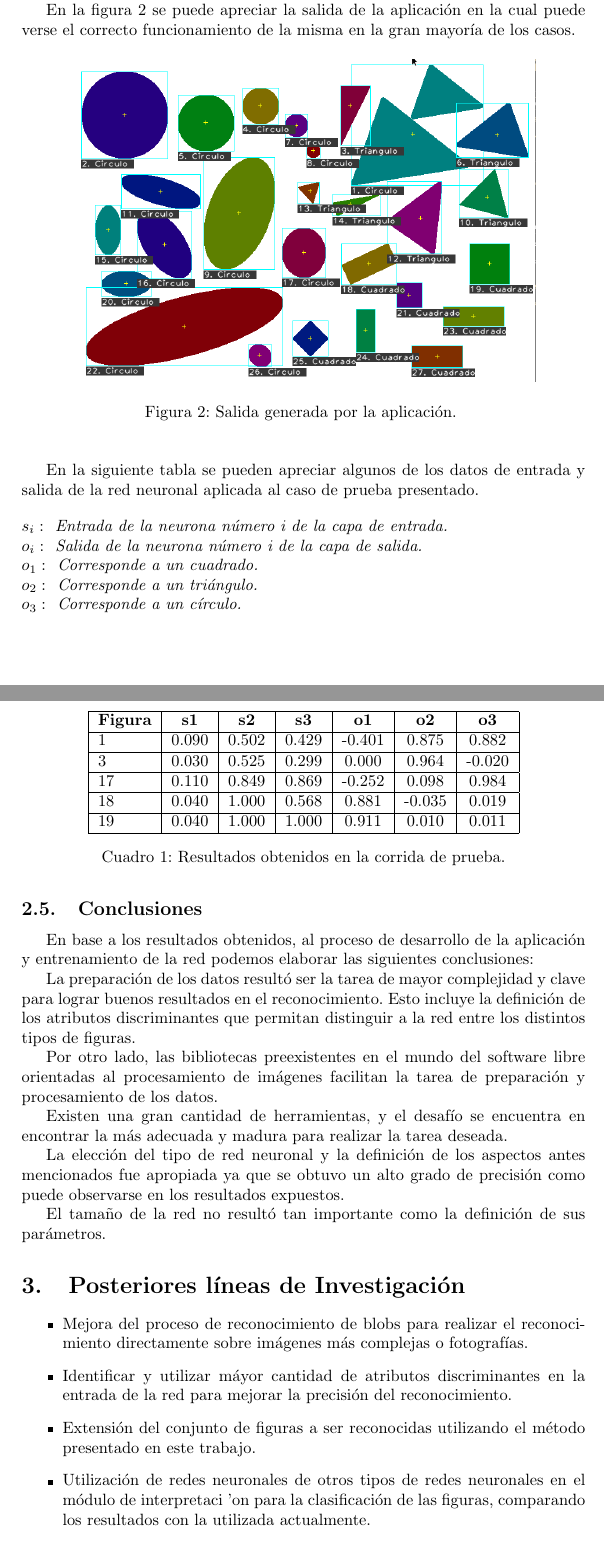
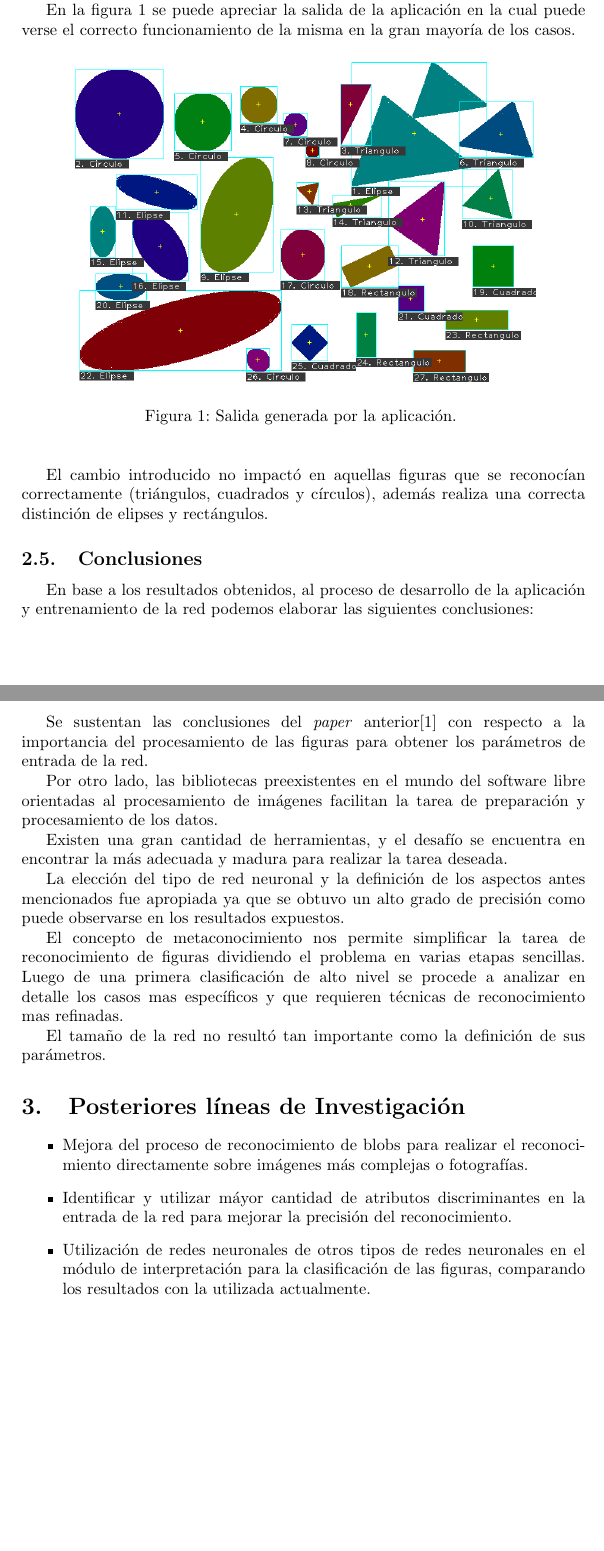
Before and after one commit to maurociancio/figurin, a LaTeX paper (figurin/tp final.tex): two parts of pages 5 and 6 of 8 before the commit and two parts of pages 5 and 6 of 7 after it, joined at a grey line, cut so that both start at the same text, the shorter picture padded with empty space. Compiled offline with pdfLaTeX.

Commit message:
version final del tp

```diff
--- a/figurin/tp final.tex
+++ b/figurin/tp final.tex
@@ -10,7 +10,7 @@
 \pretolerance=2000
 \tolerance=3000
 
-\title{\textbf{Trabajo Pr\'actico Final \\ Reconocimiento de Figuras Utilizando Redes Neuronales }\\
+\title{\textbf{Trabajo Pr\'actico Final \\ Reconocimiento de Figuras Utilizando Redes Neuronales y Metaconocimiento}\\
 \begin{normalsize}75.70 - Facultad de Ingenier\'ia de la Universidad de Buenos Aires\end{normalsize} }
 
 %\author{ \textbf{Facultad de Ingenier\'ia de la Universidad de Buenos Aires}\\
@@ -200,55 +208,19 @@ En la figura \ref{salida_ejemlpo} se puede apreciar la salida de la aplicaci\'on
 
 	                  \begin{center}
 	                %	\advance\leftskip-1.5cm
-	                    \includegraphics[width=10cm]{salida.png}
+	                    \includegraphics[width=10cm]{salida2.png}
 	                    \caption{\label{salida_ejemlpo} Salida generada por la aplicaci\'on. }
 	                  \end{center}
 	            \end{figure}
 
-%\newpage
+El cambio introducido no impact\'o en aquellas figuras que se reconoc\'ian correctamente (tri\'angulos, cuadrados y c\'irculos), adem\'as realiza una correcta distinci\'on de elipses y rect\'angulos.
 
-En la siguiente tabla se pueden apreciar algunos de los datos de entrada y salida de la red neuronal aplicada al caso de prueba presentado.
-
-\begin{table}[ht]
-\centering
-\begin{tabular}{|l|c|c|c|c|c|c|c|}
-  \hline
-  \textbf{Figura} & \textbf{s1} & \textbf{s2} & \textbf{s3} & \textbf{o1} & \textbf{o2} & \textbf{o3}\\
-  \hline
-1 & 0.090 & 0.502 & 0.429 & -0.401 & 0.875 & 0.882\\
-\hline
-3 & 0.030 & 0.525 & 0.299 & 0.000 & 0.964 & -0.020\\
-\hline
-17 & 0.110 & 0.849 & 0.869 & -0.252 & 0.098 & 0.984\\
-\hline
-18 & 0.040 & 1.000 & 0.568 & 0.881 & -0.035 & 0.019\\
-\hline
-19 & 0.040 & 1.000 & 1.000 & 0.911 & 0.010 & 0.011\\
-
-\hline
-\end{tabular}
-\caption{Resultados obtenidos en la corrida de prueba.}
-\end{table}
-
-\begin{flushleft}
-  $ s_{i}:  $	 \textit{ Entrada de la neurona n\'umero i de la capa de entrada.}\\
-  $ o_{i}:  $	 \textit{ Salida de la neurona n\'umero i de la capa de salida. }\\
-  $ o_{1}:  $	 \textit{ Corresponde a un cuadrado.}\\
-  $ o_{2}:  $	 \textit{ Corresponde a un tri\'angulo.}\\
-  $ o_{3}:  $	 \textit{ Corresponde a un c\'irculo.}\\
-\end{flushleft}
-
-
-
-\newpage
 \subsection{Conclusiones} %conclusiones
 
 	En base a los resultados obtenidos, al proceso de desarrollo de la aplicaci\'on y
 	entrenamiento de la red podemos elaborar las siguientes conclusiones:
 
-	La preparaci\'on de los datos result\'o ser la tarea de mayor complejidad y clave para
-	lograr buenos resultados en el reconocimiento. Esto incluye la definici\'on de los atributos
-	discriminantes que permitan distinguir a la red entre los distintos tipos de figuras.
+	Se sustentan las conclusiones del \textit{paper} anterior\cite{tp1}  con respecto a la importancia del procesamiento de las figuras para obtener los par\'ametros de entrada de la red.
 
 	Por otro lado, las bibliotecas preexistentes en el mundo del software libre orientadas
 	al procesamiento de im\'agenes facilitan la tarea de preparaci\'on y procesamiento
@@ -261,6 +233,8 @@ En la siguiente tabla se pueden apreciar algunos de los datos de entrada y salid
 	fue apropiada ya que se obtuvo un alto grado de precisi\'on como puede observarse
 	en los resultados expuestos.
 
+	El concepto de metaconocimiento nos permite simplificar la tarea de reconocimiento de figuras dividiendo el problema en varias etapas sencillas. Luego de una primera clasificaci\'on de alto nivel se procede a analizar en detalle los casos mas espec\'ificos y que requieren t\'ecnicas de reconocimiento mas refinadas.
+
 	El tama\~no de la red no result\'o tan importante como la definici\'on de sus par\'ametros.
 
 \section{Posteriores l\'ineas de Investigaci\'on} %Nuevas lineas de investigacin que se nos fueron ocurriendo
@@ -268,7 +242,7 @@ En la siguiente tabla se pueden apreciar algunos de los datos de entrada y salid
 \begin{itemize}
 \item 	Mejora del proceso de reconocimiento de blobs para realizar el reconocimiento directamente sobre im\'agenes m\'as complejas o fotograf\'ias.
 \item 	Identificar y utilizar m\'ayor cantidad de atributos discriminantes en la entrada de la red para mejorar la precisi\'on del reconocimiento.
-\item 	Extensi\'on del conjunto de figuras a ser reconocidas utilizando el m\'etodo presentado en este trabajo.
-\item 	Utilizaci\'on de redes neuronales de otros tipos de redes neuronales en el m\'odulo de interpretaci\ 'on para la clasificaci\'on de las figuras, comparando los resultados con la utilizada actualmente.
+\item 	Utilizaci\'on de redes neuronales de otros tipos de redes neuronales en el m\'odulo de interpretaci\'on para la clasificaci\'on de las figuras, comparando los resultados con la utilizada actualmente.
+\item Variaci\'on de los par\'ametros de la red utilizada para alcanzar los mismos resultados con menor nivel de procesamiento. Entre estos par\'ametros se puede variar el nivel de sin\'apsis y cantidad de neuronas de la capa oculta.
 
 \end{itemize}
```
Also changed, not shown: figurin/salida2.png (added), figurin/tp final.tex (37 more changed lines).
